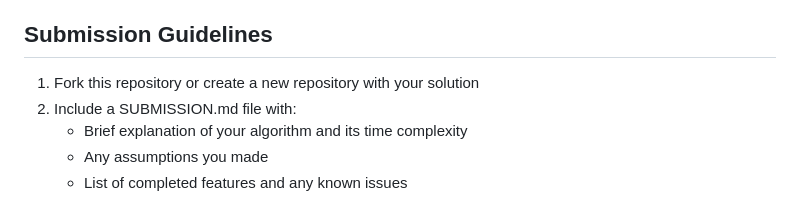
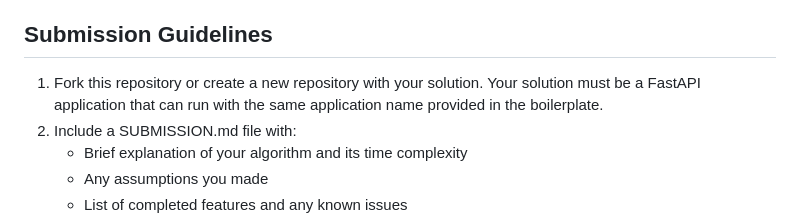
Before and after one commit to SimplifyJobs/backend-take-home, a Markdown page: CHALLENGE.md, the part around the change. Rendered like a GitHub page.

Commit message:
:memo: Clarifies submission criteria

```diff
--- a/CHALLENGE.md
+++ b/CHALLENGE.md
@@ -299,7 +299,7 @@ Your solution will be evaluated based on the following criteria:
 
 ## Submission Guidelines
 
-1. Fork this repository or create a new repository with your solution
+1. Fork this repository or create a new repository with your solution. Your solution must be a FastAPI application that can run with the same application name provided in the boilerplate.
 2. Include a SUBMISSION.md file with:
    - Brief explanation of your algorithm and its time complexity
    - Any assumptions you made
```
